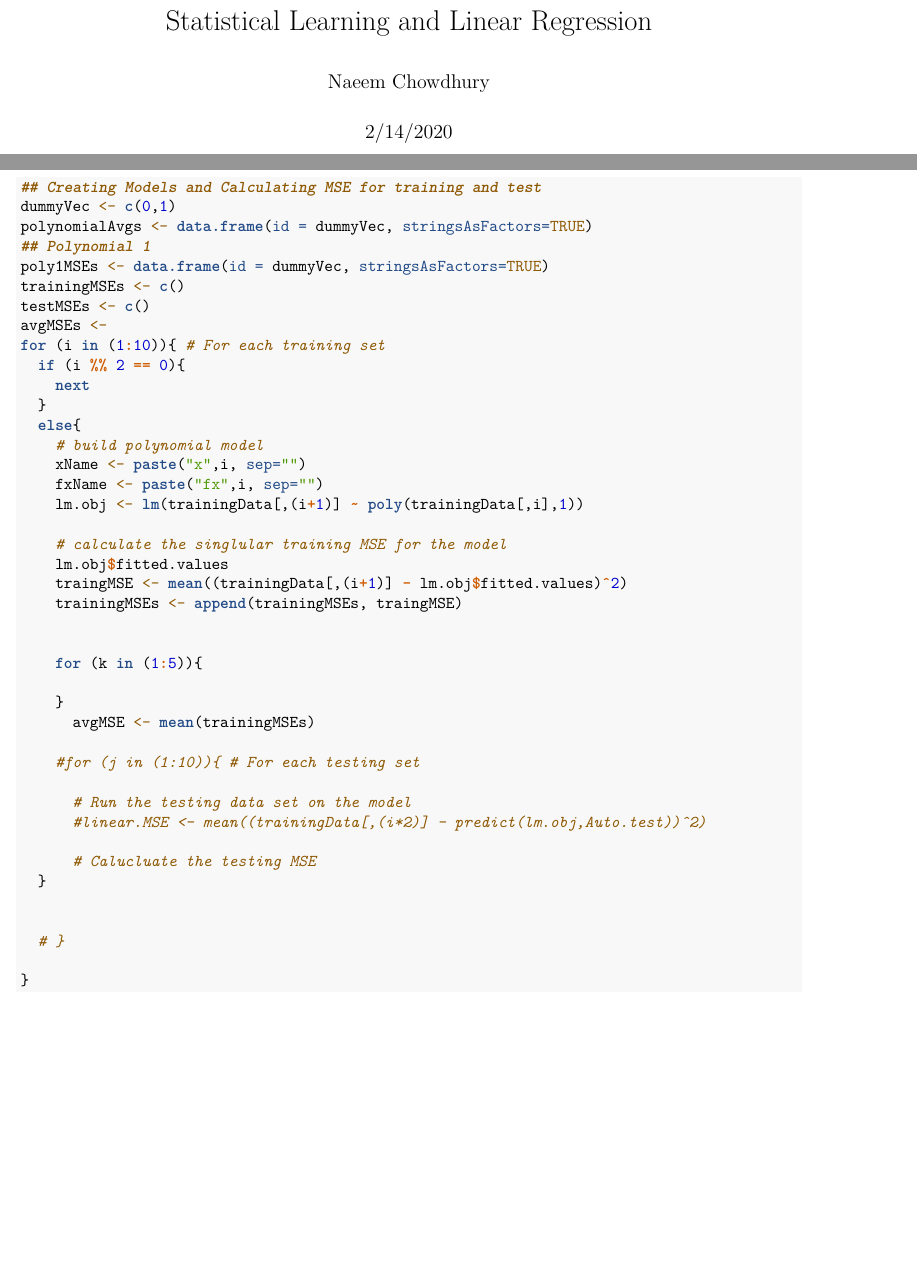
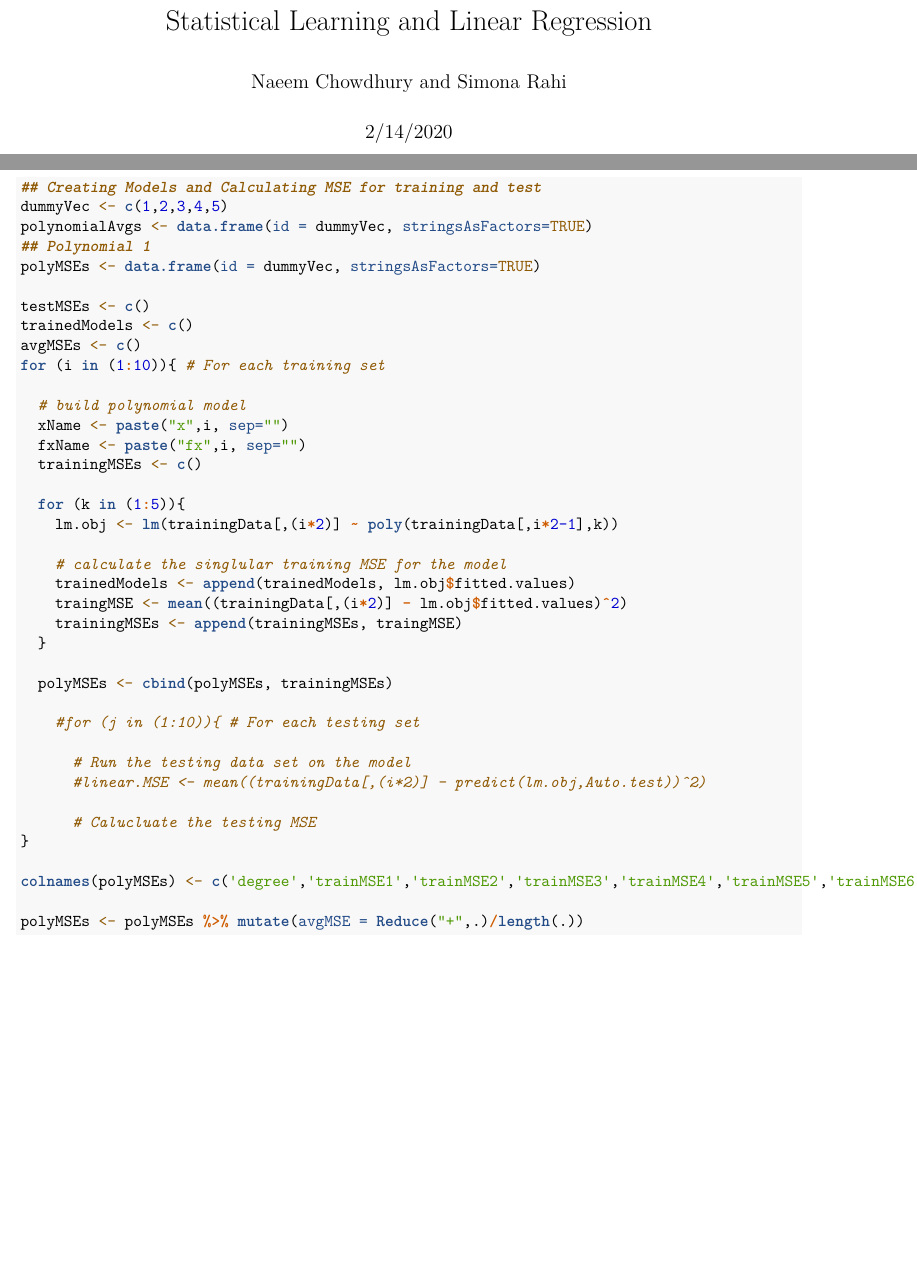
Before and after one commit to NaimChowdhury/Machine_Learning, an R Markdown document (2020-02-14_HW3/2020-02-14_HW3.Rmd): two parts of pages 1 and 3 of 3, joined at a grey line, cut so that both start at the same text. Rendered offline with R 4.5, knitr and Pandoc, then LaTeX, with nearby package versions; code that draws random numbers runs with fixed seeds of ours.

Commit message:
Successfully produced a DF of MSEs and their average mutated on.

````diff
--- a/2020-02-14_HW3/2020-02-14_HW3.Rmd
+++ b/2020-02-14_HW3/2020-02-14_HW3.Rmd
@@ -1,6 +1,6 @@
 ---
 title: "Statistical Learning and Linear Regression"
-author: "Naeem Chowdhury"
+author: "Naeem Chowdhury and Simona Rahi"
 date: "2/14/2020"
 output: pdf_document
 ---
@@ -65,33 +65,31 @@ ggplot(data = trainingData, mapping = aes(x = x2, y = fx2)) +
 
 ```{r}
 ## Creating Models and Calculating MSE for training and test
-dummyVec <- c(0,1)
+dummyVec <- c(1,2,3,4,5)
 polynomialAvgs <- data.frame(id = dummyVec, stringsAsFactors=TRUE)
 ## Polynomial 1
-poly1MSEs <- data.frame(id = dummyVec, stringsAsFactors=TRUE)
-trainingMSEs <- c()
+polyMSEs <- data.frame(id = dummyVec, stringsAsFactors=TRUE)
+
 testMSEs <- c()
-avgMSEs <-
+trainedModels <- c()
+avgMSEs <- c()
 for (i in (1:10)){ # For each training set
-  if (i %% 2 == 0){
-    next
-  }
-  else{
-    # build polynomial model
-    xName <- paste("x",i, sep="")
-    fxName <- paste("fx",i, sep="")
-    lm.obj <- lm(trainingData[,(i+1)] ~ poly(trainingData[,i],1))
+
+  # build polynomial model
+  xName <- paste("x",i, sep="")
+  fxName <- paste("fx",i, sep="")
+  trainingMSEs <- c()
+
+  for (k in (1:5)){
+    lm.obj <- lm(trainingData[,(i*2)] ~ poly(trainingData[,i*2-1],k))
 
     # calculate the singlular training MSE for the model
-    lm.obj$fitted.values
-    traingMSE <- mean((trainingData[,(i+1)] - lm.obj$fitted.values)^2)
+    trainedModels <- append(trainedModels, lm.obj$fitted.values)
+    traingMSE <- mean((trainingData[,(i*2)] - lm.obj$fitted.values)^2)
     trainingMSEs <- append(trainingMSEs, traingMSE)
+  }
 
-
-    for (k in (1:5)){
-
-    }
-      avgMSE <- mean(trainingMSEs)
+  polyMSEs <- cbind(polyMSEs, trainingMSEs)
 
     #for (j in (1:10)){ # For each testing set
 
@@ -99,10 +97,10 @@ for (i in (1:10)){ # For each training set
       #linear.MSE <- mean((trainingData[,(i*2)] - predict(lm.obj,Auto.test))^2)
 
       # Calucluate the testing MSE
-  }
+}
 
+colnames(polyMSEs) <- c('degree','trainMSE1','trainMSE2','trainMSE3','trainMSE4','trainMSE5','trainMSE6','trainMSE7','trainMSE8','trainMSE9','trainMSE10')
 
-  # }
+polyMSEs <- polyMSEs %>% mutate(avgMSE = Reduce("+",.)/length(.))
 
-}
 ```
````
